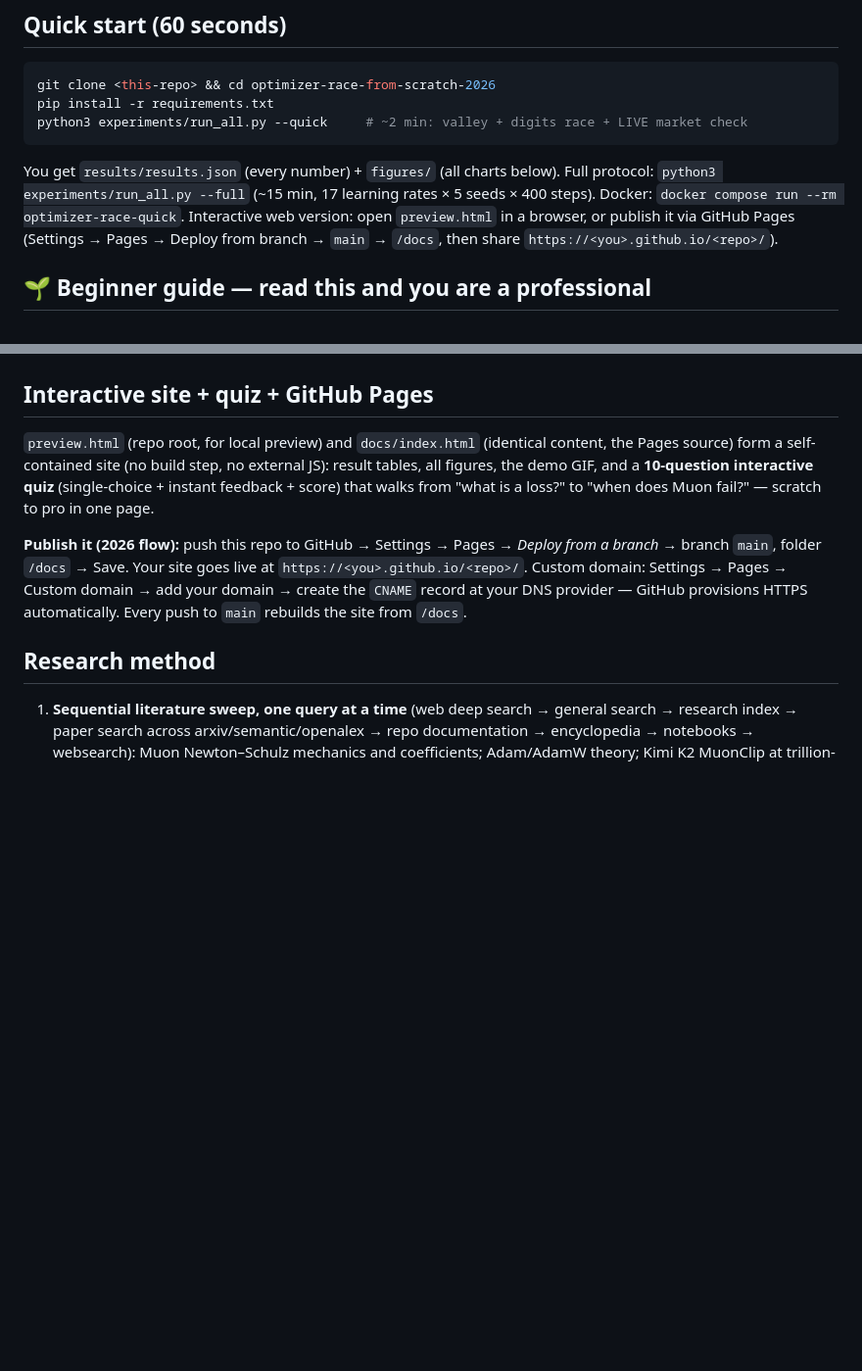
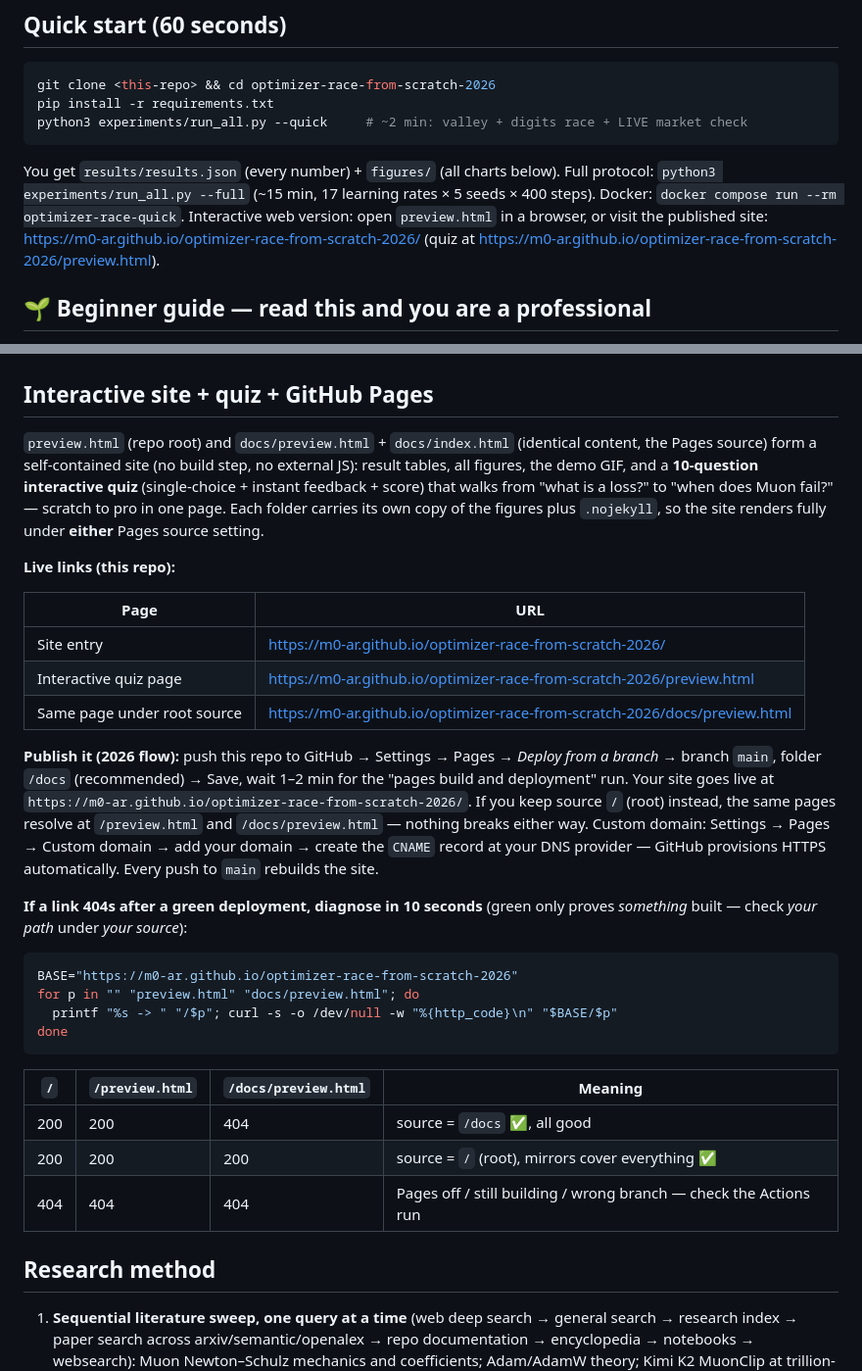
Before and after one commit to M0-AR/optimizer-race-from-scratch-2026, a Markdown page: README.md, 2 parts joined by grey strips. Shown: that part at 98% size. GitHub-like rendering; blank space fills up the shorter version.

Commit message:
Pages 404 fix: canonical docs/preview.html+index.html, root mirrors+redirect, .nojekyll both sources, self-contained figures, README live links+probes

````diff
--- a/README.md
+++ b/README.md
@@ -47,8 +47,9 @@ python3 experiments/run_all.py --quick     # ~2 min: valley + digits race + LIVE
 You get `results/results.json` (every number) + `figures/` (all charts below).
 Full protocol: `python3 experiments/run_all.py --full` (~15 min, 17 learning rates × 5 seeds × 400 steps).
 Docker: `docker compose run --rm optimizer-race-quick`. Interactive web version:
-open `preview.html` in a browser, or publish it via GitHub Pages (Settings → Pages → Deploy from branch →
-`main` → `/docs`, then share `https://<you>.github.io/<repo>/`).
+open `preview.html` in a browser, or visit the published site:
+https://m0-ar.github.io/optimizer-race-from-scratch-2026/ (quiz at
+https://m0-ar.github.io/optimizer-race-from-scratch-2026/preview.html).
 
 ## <a id="beginner-guide"></a>🌱 Beginner guide — read this and you are a professional
 
@@ -203,15 +204,42 @@ no advantage — because market noise has no "weak but real" directions to rescu
 
 ## <a id="interactive-site"></a>Interactive site + quiz + GitHub Pages
 
-`preview.html` (repo root, for local preview) and `docs/index.html` (identical content, the Pages source) form
-a self-contained site (no build step, no external JS): result tables, all figures, the demo GIF, and a
-**10-question interactive quiz** (single-choice + instant feedback + score) that walks from "what is a loss?"
-to "when does Muon fail?" — scratch to pro in one page.
+`preview.html` (repo root) and `docs/preview.html` + `docs/index.html` (identical content, the Pages
+source) form a self-contained site (no build step, no external JS): result tables, all figures, the demo GIF,
+and a **10-question interactive quiz** (single-choice + instant feedback + score) that walks from "what is a
+loss?" to "when does Muon fail?" — scratch to pro in one page. Each folder carries its own copy of the
+figures plus `.nojekyll`, so the site renders fully under **either** Pages source setting.
+
+**Live links (this repo):**
+
+| Page | URL |
+|---|---|
+| Site entry | https://m0-ar.github.io/optimizer-race-from-scratch-2026/ |
+| Interactive quiz page | https://m0-ar.github.io/optimizer-race-from-scratch-2026/preview.html |
+| Same page under root source | https://m0-ar.github.io/optimizer-race-from-scratch-2026/docs/preview.html |
 
 **Publish it (2026 flow):** push this repo to GitHub → Settings → Pages → *Deploy from a branch* → branch
-`main`, folder `/docs` → Save. Your site goes live at `https://<you>.github.io/<repo>/`. Custom domain:
+`main`, folder `/docs` (recommended) → Save, wait 1–2 min for the "pages build and deployment" run. Your site
+goes live at `https://m0-ar.github.io/optimizer-race-from-scratch-2026/`. If you keep source `/` (root) instead,
+the same pages resolve at `/preview.html` and `/docs/preview.html` — nothing breaks either way. Custom domain:
 Settings → Pages → Custom domain → add your domain → create the `CNAME` record at your DNS provider —
-GitHub provisions HTTPS automatically. Every push to `main` rebuilds the site from `/docs`.
+GitHub provisions HTTPS automatically. Every push to `main` rebuilds the site.
+
+**If a link 404s after a green deployment, diagnose in 10 seconds** (green only proves *something* built —
+check *your path* under *your source*):
+
+```bash
+BASE="https://m0-ar.github.io/optimizer-race-from-scratch-2026"
+for p in "" "preview.html" "docs/preview.html"; do
+  printf "%s -> " "/$p"; curl -s -o /dev/null -w "%{http_code}\n" "$BASE/$p"
+done
+```
+
+| `/` | `/preview.html` | `/docs/preview.html` | Meaning |
+|---|---|---|---|
+| 200 | 200 | 404 | source = `/docs` ✅, all good |
+| 200 | 200 | 200 | source = `/` (root), mirrors cover everything ✅ |
+| 404 | 404 | 404 | Pages off / still building / wrong branch — check the Actions run |
 
 ## Research method
 
````
Also changed, not shown: docs/figures/learning_curves.png (added), docs/figures/market_acc.png (added), docs/figures/race_best_loss.png (added), docs/figures/valley_paths.png (added), docs/figures/valley_race.gif (added), 5 other files.
